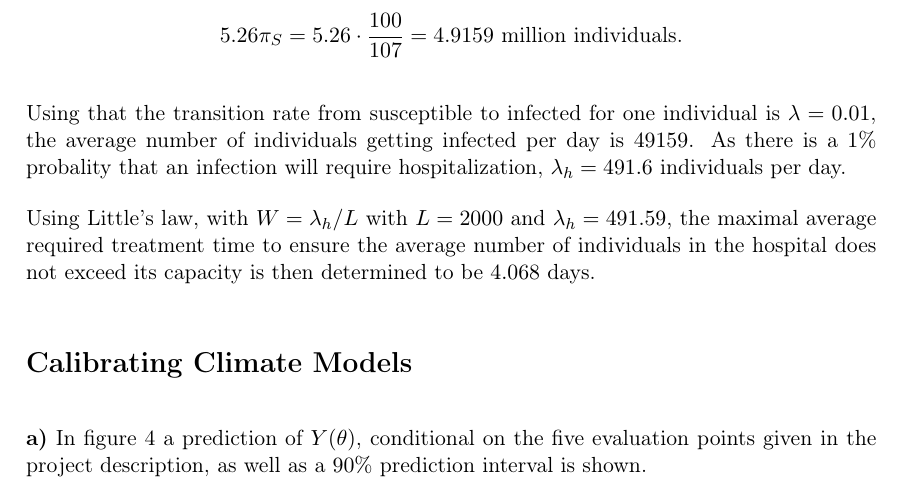
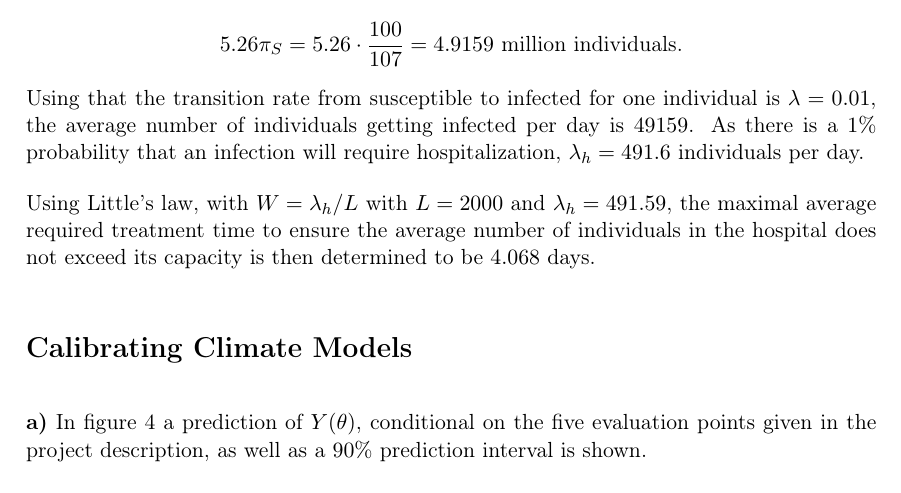
Before and after one commit to vivekapriyas/StokMod_2, a LaTeX document (main.tex, which reads oppg_1g.tex): part of page 4 of 6 before the commit and part of page 4 of 7 after it, cut so that both start at the same text. Compiled offline with pdfLaTeX.

Commit message:
Updates from Overleaf

```diff
--- a/oppg_1g.tex
+++ b/oppg_1g.tex
@@ -7,7 +7,6 @@ $$ \pi_S + \pi_I = 1 ,$$
 the long-run mean fraction of time an individual is susceptible is determined to be $\pi_S = \frac{\mu}{\lambda + \mu} = \frac{100}{107} = 0.935.$
 The average number of susceptible individuals per day is then
 $$ 5.26  \pi_S = 5.26 \cdot \frac{100}{107} = 4.9159 \text{ million individuals.}$$
-
-Using that the transition rate from susceptible to infected for one individual is $\lambda = 0.01$, the average number of individuals getting infected per day is $49159$. As there is a $1\%$ probality that an infection will require hospitalization, $\lambda_h = 491.6$ individuals per day.
+Using that the transition rate from susceptible to infected for one individual is $\lambda = 0.01$, the average number of individuals getting infected per day is $49159$. As there is a $1\%$ probability that an infection will require hospitalization, $\lambda_h = 491.6$ individuals per day.
 
 Using Little's law, with $W = \lambda_h/L$ with $L = 2000$ and $\lambda_h = 491.59$, the maximal average required treatment time to ensure the average number of individuals in the hospital does not exceed its capacity is then determined to be $4.068$ days.
```
